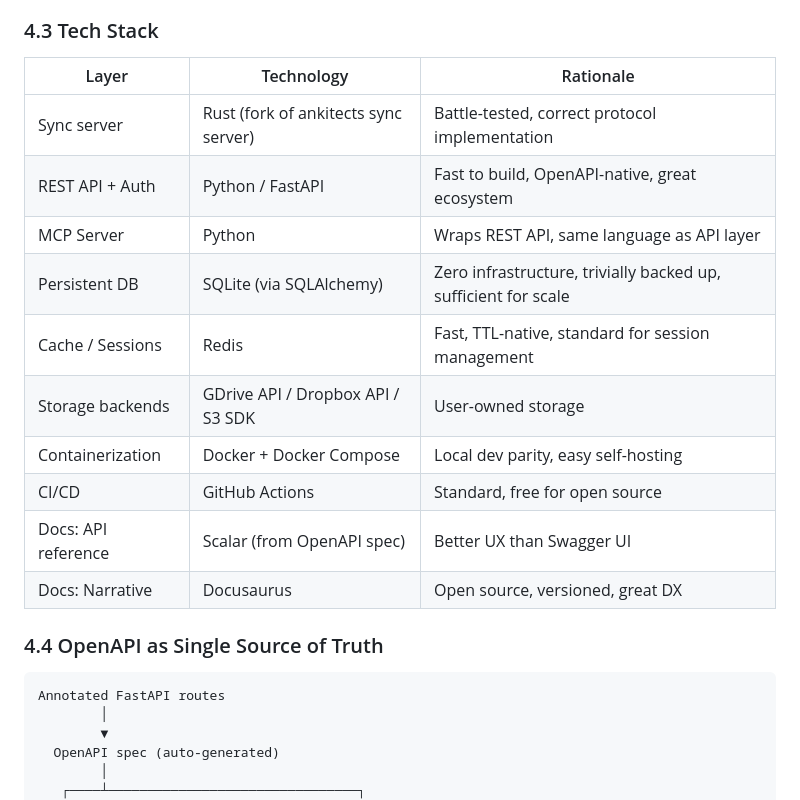
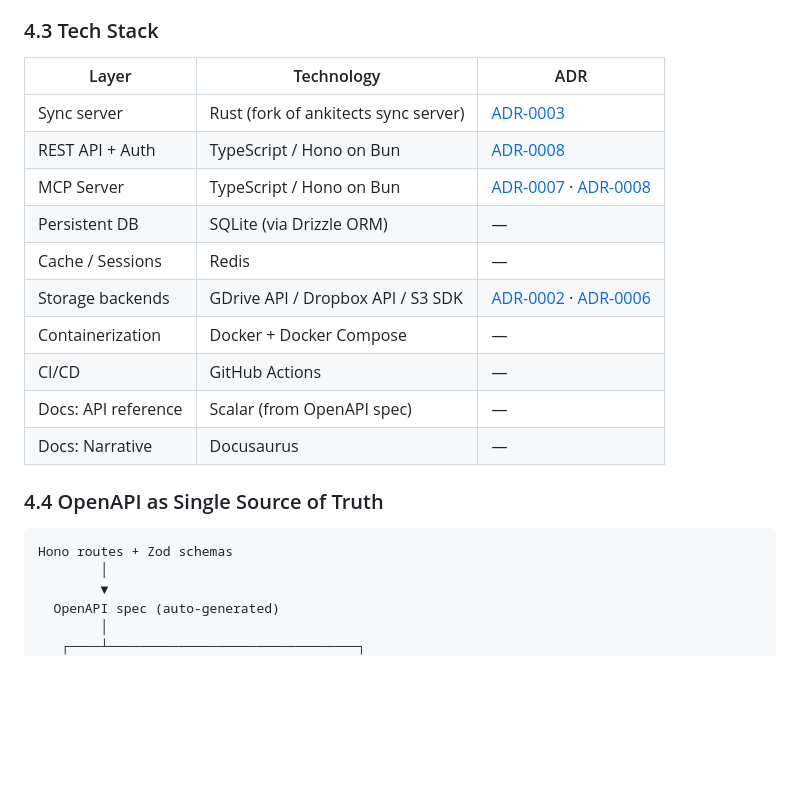
Before and after one commit to danielpmichalski/anki-cloud, a Markdown page: CLAUDE.md, the part around one of its changes. Drawn GitHub-style; blank space fills up the shorter version.

````diff
--- a/CLAUDE.md
+++ b/CLAUDE.md
@@ -212,23 +173,23 @@ All of that lives in the user's GDrive.
 
 ### 4.3 Tech Stack
 
-| Layer | Technology | Rationale |
+| Layer | Technology | ADR |
 |---|---|---|
-| Sync server | Rust (fork of ankitects sync server) | Battle-tested, correct protocol implementation |
-| REST API + Auth | Python / FastAPI | Fast to build, OpenAPI-native, great ecosystem |
-| MCP Server | Python | Wraps REST API, same language as API layer |
-| Persistent DB | SQLite (via SQLAlchemy) | Zero infrastructure, trivially backed up, sufficient for scale |
-| Cache / Sessions | Redis | Fast, TTL-native, standard for session management |
-| Storage backends | GDrive API / Dropbox API / S3 SDK | User-owned storage |
-| Containerization | Docker + Docker Compose | Local dev parity, easy self-hosting |
-| CI/CD | GitHub Actions | Standard, free for open source |
-| Docs: API reference | Scalar (from OpenAPI spec) | Better UX than Swagger UI |
-| Docs: Narrative | Docusaurus | Open source, versioned, great DX |
+| Sync server | Rust (fork of ankitects sync server) | [ADR-0003](docs/decisions/0003-fork-rust-ankitects-sync-server.md) |
+| REST API + Auth | TypeScript / Hono on Bun | [ADR-0008](docs/decisions/0008-use-hono-on-bun-for-rest-api-and-mcp-server.md) |
+| MCP Server | TypeScript / Hono on Bun | [ADR-0007](docs/decisions/0007-mcp-server-wraps-rest-api-not-direct-db.md) · [ADR-0008](docs/decisions/0008-use-hono-on-bun-for-rest-api-and-mcp-server.md) |
+| Persistent DB | SQLite (via Drizzle ORM) | — |
+| Cache / Sessions | Redis | — |
+| Storage backends | GDrive API / Dropbox API / S3 SDK | [ADR-0002](docs/decisions/0002-use-user-owned-cloud-storage-for-deck-data.md) · [ADR-0006](docs/decisions/0006-use-google-drive-as-the-primary-storage-backend.md) |
+| Containerization | Docker + Docker Compose | — |
+| CI/CD | GitHub Actions | — |
+| Docs: API reference | Scalar (from OpenAPI spec) | — |
+| Docs: Narrative | Docusaurus | — |
 
 ### 4.4 OpenAPI as Single Source of Truth
 
 ```
-Annotated FastAPI routes
+Hono routes + Zod schemas
         │
         ▼
   OpenAPI spec (auto-generated)
````
Also changed, not shown: other parts of CLAUDE.md (+8 -47 lines).
